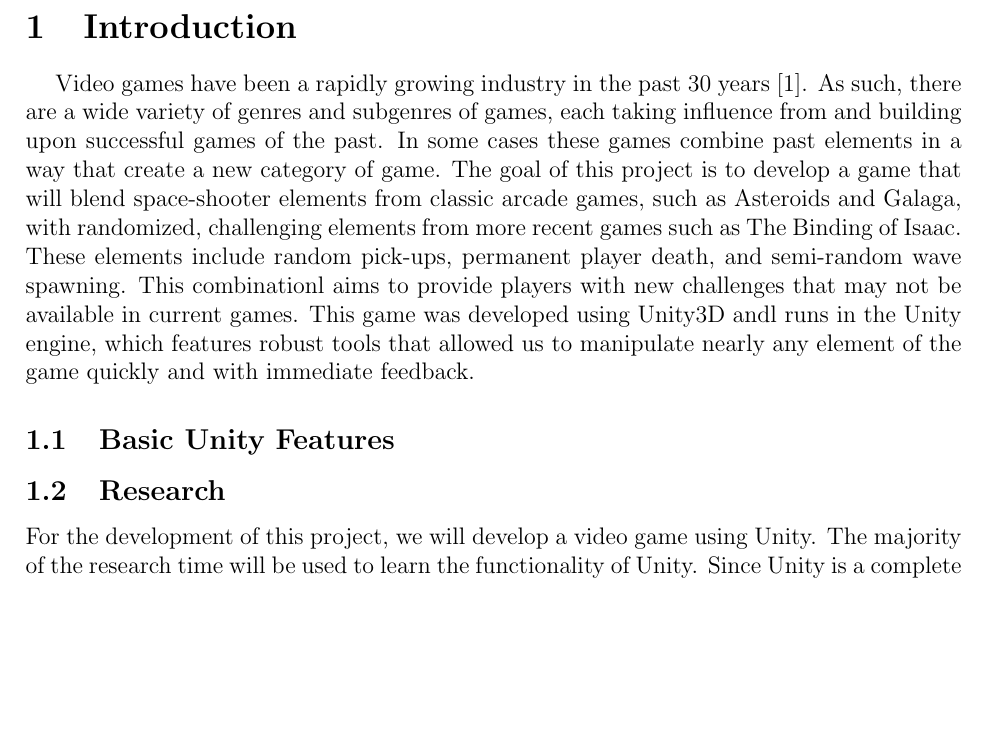
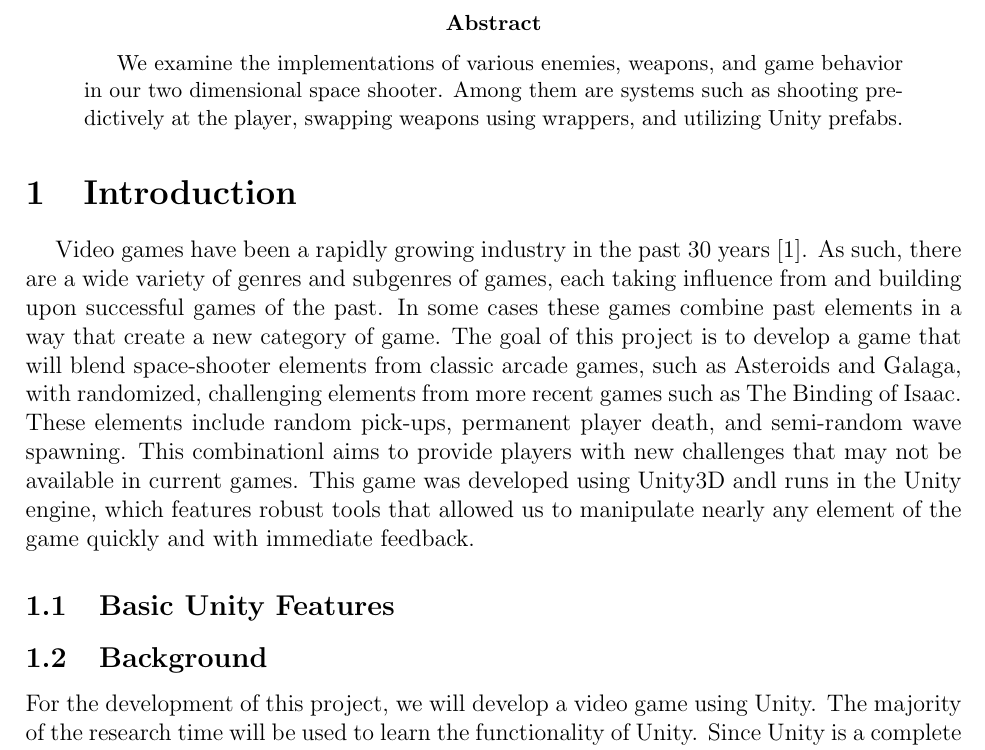
Before and after one commit to silvamj/CapstoneGameDesignDocument, a LaTeX paper (DesignDocument.tex): part of page 4 of 23, cut at the place of the change, the shorter picture padded with empty space. Compiled offline with pdfLaTeX.

Commit message:
Abstract
Added abstract

```diff
--- a/DesignDocument.tex
+++ b/DesignDocument.tex
@@ -72,6 +72,9 @@
 
 \newpage
 
+\begin{abstract} We examine the implementations of various enemies, weapons, and game behavior in our two dimensional space shooter. Among them are systems such as shooting predictively at the player, swapping weapons using wrappers, and utilizing Unity prefabs.
+\end{abstract}
+
 \section{Introduction} %INTRODUCTION
 \label{sec:intro}
 
@@ -79,7 +82,7 @@
 
 \subsection{Basic Unity Features} % Need to talk about prefabs and other Unity functionality
 
-\subsection{Research}
+\subsection{Background}
 	For the development of this project, we will develop a video game using Unity. The majority of the research time will be used to learn the functionality of Unity. Since Unity is a complete game engine and editor, the game creation process will not require the development of an engine. Other alternative engines, such as the graphics engine Ogre3D, would still require the implementation of a game engine in addition to creating the game \cite{Ogre}. Unreal Engine 4 was another considered engine, and included many features that would be useful to this project. However, many individuals have said that it is difficult for beginners to learn due to the lack of tutorials. Ultimately, we settled on Unity, since it has a wide range of tutorials to help us get started more quickly and will allow the majority of the project resources to go towards gameplay. development.
 
         Unity primarily uses $C\#$ as it’s scripting language. $C\#$ was created by Microsoft in 1997. It uses the .NET framework and is the most popular .NET language used today. It was influenced heavily by Java and C++, and it is intended to be friendly to the software development process so it has features such as uninitialized variable compatibility and automatic garbage collection \cite{Cadet}. Even though $C\#$ is a compiled language, Unity is still able to use $C\#$ code snippets as “scripts” because Unity is built in IDE (Monodevelop), compiles the code and packages it with game resources before runtime. This gives the games a robust set of tools, but allows the game to load and run quickly. \cite{Moles}
```
Also changed, not shown: DesignDocument.pdf, 2 other files.
